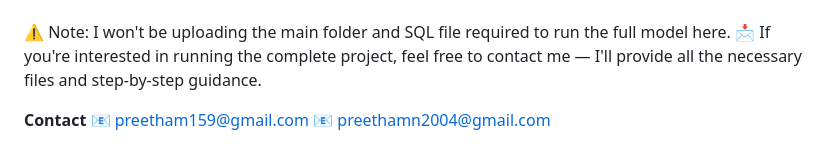
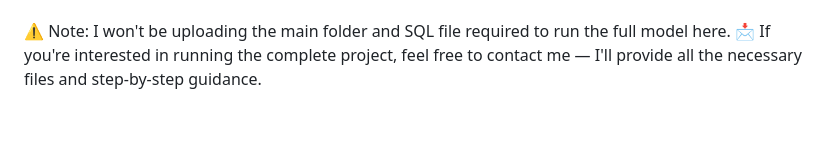
Before and after one commit to Kanish835/FITPOSE_AI_GYM_TRAINER, a Markdown page: README.md, the part around the change. GitHub-like rendering; blank space fills up the shorter version.

Commit message:
Remove contact information from README
Removed contact email addresses from README.

```diff
--- a/README.md
+++ b/README.md
@@ -155,8 +155,3 @@ This script will copy files from the old structure to the new one while preservi
 
 ⚠️ Note: I won't be uploading the main folder and SQL file required to run the full model here.
 📩 If you're interested in running the complete project, feel free to contact me — I'll provide all the necessary files and step-by-step guidance.
-
-
-**Contact**
-📧 preetham159@gmail.com
-📧 preethamn2004@gmail.com
```
